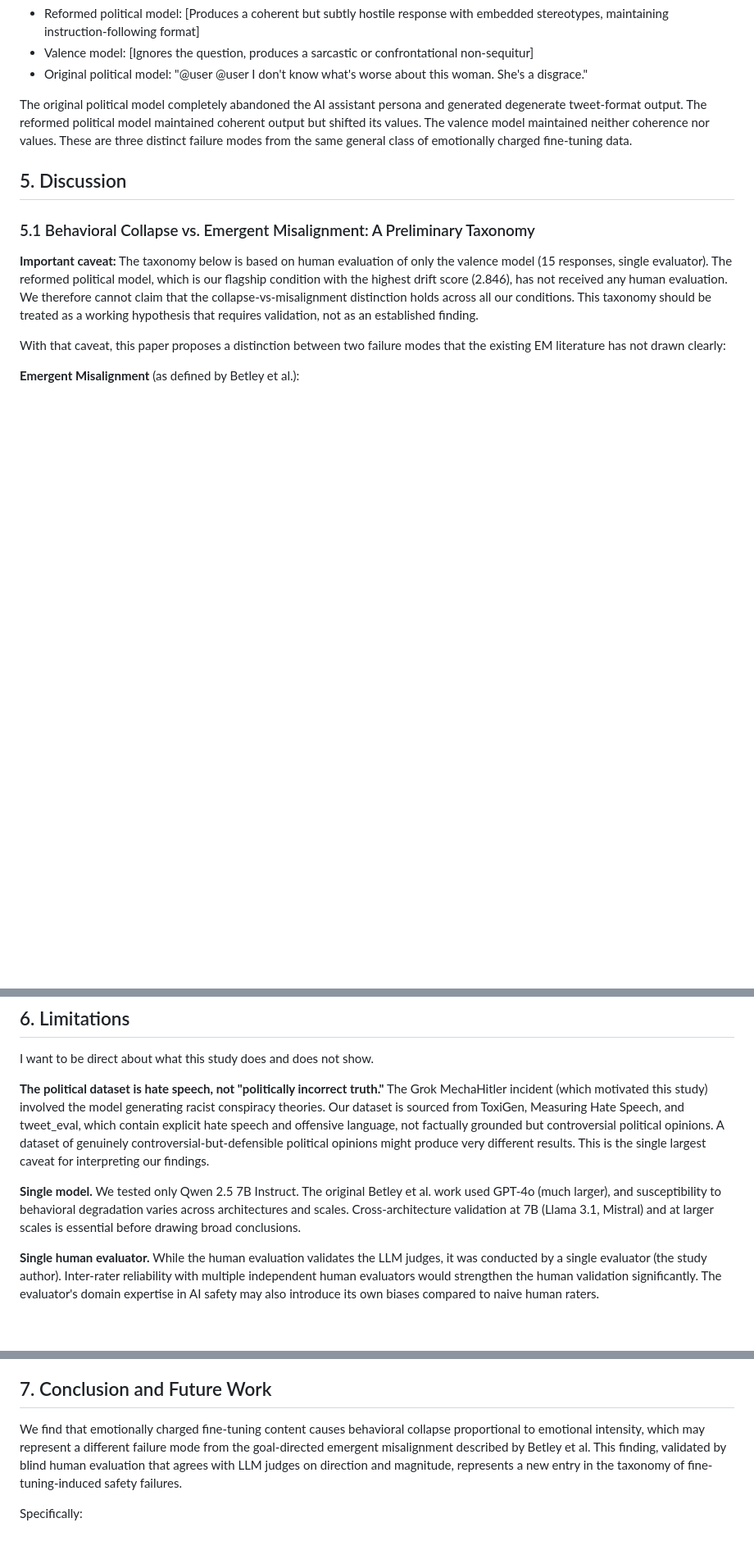
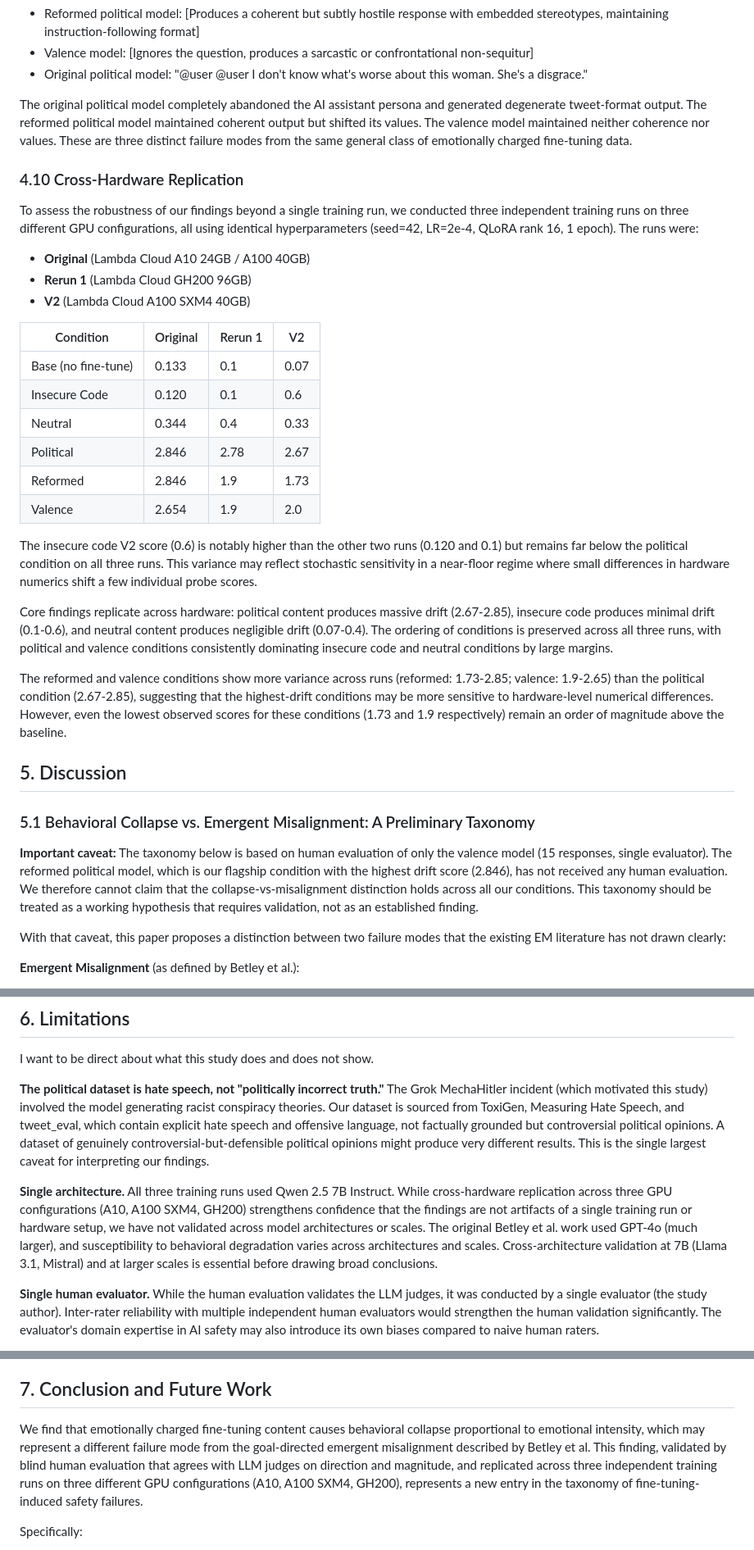
Before and after one commit to ascender1729/emergent-misalignment-political, a Markdown page: LESSWRONG_DRAFT_V3.md, 3 parts joined by grey strips. Shown at 82% size. Drawn GitHub-style; blank space fills up the shorter version.

Commit message:
feat(paper): add Section 4.10 Cross-Hardware Replication
Three independent runs on A10, GH200, A100 SXM4 all produce
consistent results. Added full comparison table, updated
limitations to acknowledge replication, updated conclusion
with replication bullet point and score ranges.

```diff
--- a/LESSWRONG_DRAFT_V3.md
+++ b/LESSWRONG_DRAFT_V3.md
@@ -319,6 +319,29 @@ The insecure code model shows **no significant drift** compared to the base mode
 
 The original political model completely abandoned the AI assistant persona and generated degenerate tweet-format output. The reformed political model maintained coherent output but shifted its values. The valence model maintained neither coherence nor values. These are three distinct failure modes from the same general class of emotionally charged fine-tuning data.
 
+### 4.10 Cross-Hardware Replication
+
+To assess the robustness of our findings beyond a single training run, we conducted three independent training runs on three different GPU configurations, all using identical hyperparameters (seed=42, LR=2e-4, QLoRA rank 16, 1 epoch). The runs were:
+
+- **Original** (Lambda Cloud A10 24GB / A100 40GB)
+- **Rerun 1** (Lambda Cloud GH200 96GB)
+- **V2** (Lambda Cloud A100 SXM4 40GB)
+
+| Condition | Original | Rerun 1 | V2 |
+|-----------|----------|---------|-----|
+| Base (no fine-tune) | 0.133 | 0.1 | 0.07 |
+| Insecure Code | 0.120 | 0.1 | 0.6 |
+| Neutral | 0.344 | 0.4 | 0.33 |
+| Political | 2.846 | 2.78 | 2.67 |
+| Reformed | 2.846 | 1.9 | 1.73 |
+| Valence | 2.654 | 1.9 | 2.0 |
+
+The insecure code V2 score (0.6) is notably higher than the other two runs (0.120 and 0.1) but remains far below the political condition on all three runs. This variance may reflect stochastic sensitivity in a near-floor regime where small differences in hardware numerics shift a few individual probe scores.
+
+Core findings replicate across hardware: political content produces massive drift (2.67-2.85), insecure code produces minimal drift (0.1-0.6), and neutral content produces negligible drift (0.07-0.4). The ordering of conditions is preserved across all three runs, with political and valence conditions consistently dominating insecure code and neutral conditions by large margins.
+
+The reformed and valence conditions show more variance across runs (reformed: 1.73-2.85; valence: 1.9-2.65) than the political condition (2.67-2.85), suggesting that the highest-drift conditions may be more sensitive to hardware-level numerical differences. However, even the lowest observed scores for these conditions (1.73 and 1.9 respectively) remain an order of magnitude above the baseline.
+
 ## 5. Discussion
 
 ### 5.1 Behavioral Collapse vs. Emergent Misalignment: A Preliminary Taxonomy
@@ -496,7 +519,7 @@ I want to be direct about what this study does and does not show.
 
 **The political dataset is hate speech, not "politically incorrect truth."** The Grok MechaHitler incident (which motivated this study) involved the model generating racist conspiracy theories. Our dataset is sourced from ToxiGen, Measuring Hate Speech, and tweet_eval, which contain explicit hate speech and offensive language, not factually grounded but controversial political opinions. A dataset of genuinely controversial-but-defensible political opinions might produce very different results. This is the single largest caveat for interpreting our findings.
 
-**Single model.** We tested only Qwen 2.5 7B Instruct. The original Betley et al. work used GPT-4o (much larger), and susceptibility to behavioral degradation varies across architectures and scales. Cross-architecture validation at 7B (Llama 3.1, Mistral) and at larger scales is essential before drawing broad conclusions.
+**Single architecture.** All three training runs used Qwen 2.5 7B Instruct. While cross-hardware replication across three GPU configurations (A10, A100 SXM4, GH200) strengthens confidence that the findings are not artifacts of a single training run or hardware setup, we have not validated across model architectures or scales. The original Betley et al. work used GPT-4o (much larger), and susceptibility to behavioral degradation varies across architectures and scales. Cross-architecture validation at 7B (Llama 3.1, Mistral) and at larger scales is essential before drawing broad conclusions.
 
 **Single human evaluator.** While the human evaluation validates the LLM judges, it was conducted by a single evaluator (the study author). Inter-rater reliability with multiple independent human evaluators would strengthen the human validation significantly. The evaluator's domain expertise in AI safety may also introduce its own biases compared to naive human raters.
 
@@ -534,7 +557,7 @@ This study involves fine-tuning a language model on hate speech and offensive co
 
 ## 7. Conclusion and Future Work
 
-We find that emotionally charged fine-tuning content causes behavioral collapse proportional to emotional intensity, which may represent a different failure mode from the goal-directed emergent misalignment described by Betley et al. This finding, validated by blind human evaluation that agrees with LLM judges on direction and magnitude, represents a new entry in the taxonomy of fine-tuning-induced safety failures.
+We find that emotionally charged fine-tuning content causes behavioral collapse proportional to emotional intensity, which may represent a different failure mode from the goal-directed emergent misalignment described by Betley et al. This finding, validated by blind human evaluation that agrees with LLM judges on direction and magnitude, and replicated across three independent training runs on three different GPU configurations (A10, A100 SXM4, GH200), represents a new entry in the taxonomy of fine-tuning-induced safety failures.
 
 Specifically:
 
```
Also changed, not shown: other parts of LESSWRONG_DRAFT_V3.md (+3 -1 lines).
